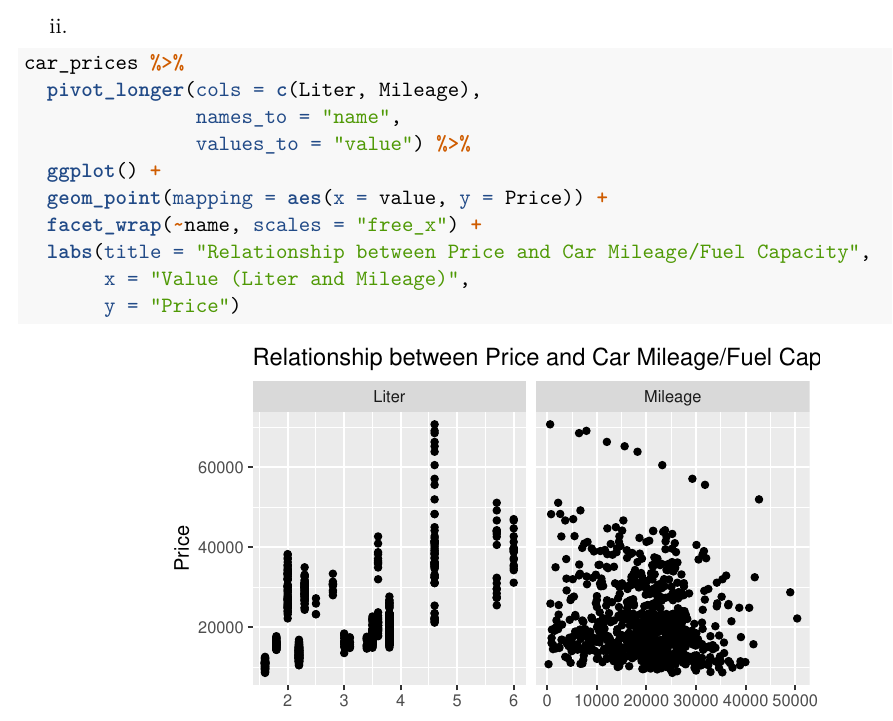
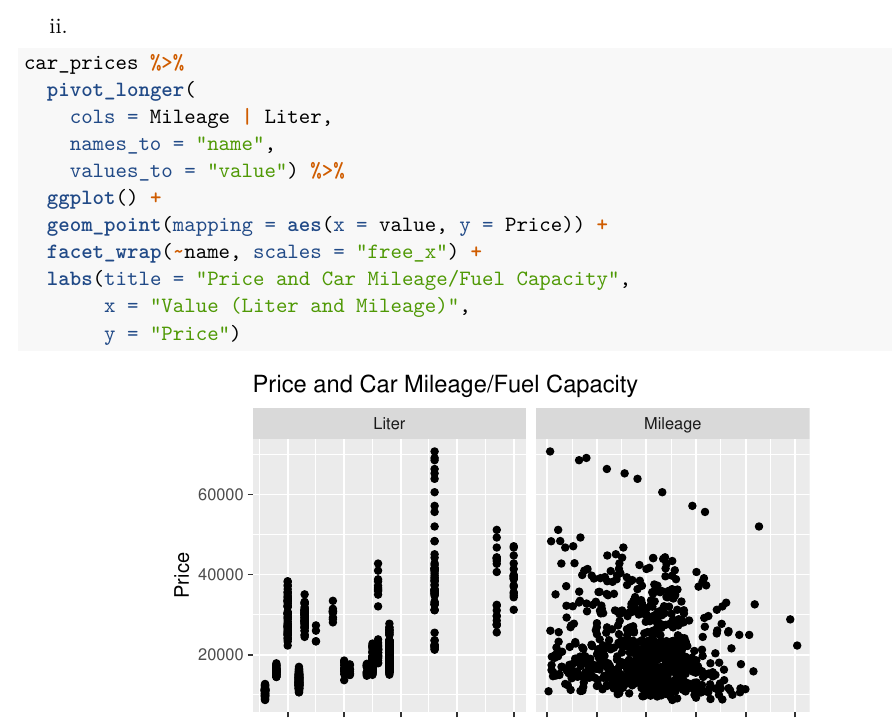
Before and after one commit to etna9088/car_prices, an R Markdown document (car_prices.Rmd): part of page 1 of 2, cut so that both start at the same text. Rendered offline with R 4.5, knitr and Pandoc, then LaTeX, with nearby package versions.

Commit message:
done ex 1

````diff
--- a/car_prices.Rmd
+++ b/car_prices.Rmd
@@ -55,18 +55,17 @@ i. Price and mileage are the two continuous variables in car_prices dataset.
 ii.
 ```{r}
 car_prices %>%
-  pivot_longer(cols = c(Liter, Mileage),
-               names_to = "name",
-               values_to = "value") %>%
+  pivot_longer(
+    cols = Mileage | Liter,
+    names_to = "name",
+    values_to = "value") %>%
   ggplot() +
   geom_point(mapping = aes(x = value, y = Price)) +
   facet_wrap(~name, scales = "free_x") +
-  labs(title = "Relationship between Price and Car Mileage/Fuel Capacity",
+  labs(title = "Price and Car Mileage/Fuel Capacity",
        x = "Value (Liter and Mileage)",
        y = "Price")
 ```
-
-
 
 ## Exercise 2
 
````
